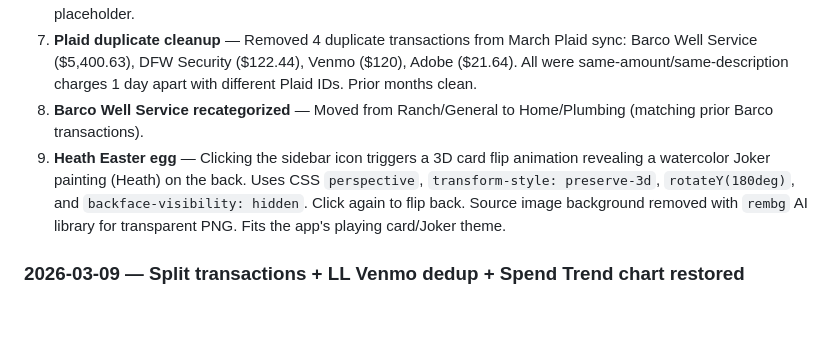
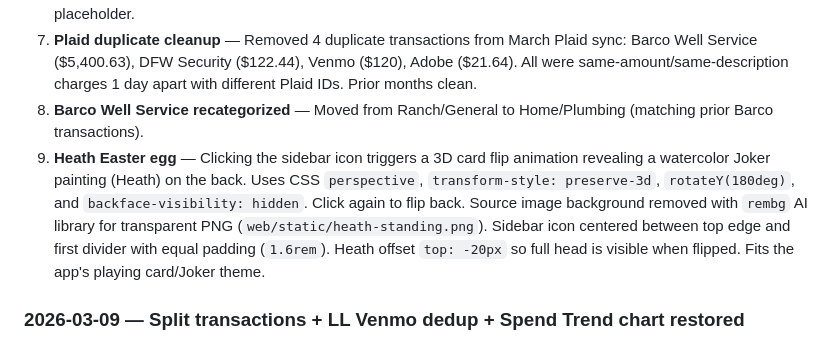
Before and after one commit to rabuffington22/expense-tracker, a Markdown page: CLAUDE.md, the part around the change. Rendered like a GitHub page; blank space fills up the shorter version.

Commit message:
Update CLAUDE.md: Heath Easter egg sidebar centering details
Co-Authored-By: Claude Opus 4.6 <noreply@anthropic.com>

```diff
--- a/CLAUDE.md
+++ b/CLAUDE.md
@@ -392,7 +392,7 @@ Dashboard now uses STP as single source of truth. Both pages show identical cate
 6. **Removed unbudgeted section from STP** — Old collapsible "UNBUDGETED SPENDING" section removed; unbudgeted categories now appear in the main budget table under "NO BUDGET" section with empty budget input placeholder.
 7. **Plaid duplicate cleanup** — Removed 4 duplicate transactions from March Plaid sync: Barco Well Service ($5,400.63), DFW Security ($122.44), Venmo ($120), Adobe ($21.64). All were same-amount/same-description charges 1 day apart with different Plaid IDs. Prior months clean.
 8. **Barco Well Service recategorized** — Moved from Ranch/General to Home/Plumbing (matching prior Barco transactions).
-9. **Heath Easter egg** — Clicking the sidebar icon triggers a 3D card flip animation revealing a watercolor Joker painting (Heath) on the back. Uses CSS `perspective`, `transform-style: preserve-3d`, `rotateY(180deg)`, and `backface-visibility: hidden`. Click again to flip back. Source image background removed with `rembg` AI library for transparent PNG. Fits the app's playing card/Joker theme.
+9. **Heath Easter egg** — Clicking the sidebar icon triggers a 3D card flip animation revealing a watercolor Joker painting (Heath) on the back. Uses CSS `perspective`, `transform-style: preserve-3d`, `rotateY(180deg)`, and `backface-visibility: hidden`. Click again to flip back. Source image background removed with `rembg` AI library for transparent PNG (`web/static/heath-standing.png`). Sidebar icon centered between top edge and first divider with equal padding (`1.6rem`). Heath offset `top: -20px` so full head is visible when flipped. Fits the app's playing card/Joker theme.
 
 ### 2026-03-09 — Split transactions + LL Venmo dedup + Spend Trend chart restored
 Transaction splitting for multi-category bank charges, Luxe Legacy data import with Venmo deduplication, Plaid sync across all entities, and restored missing dashboard bar chart.
```
